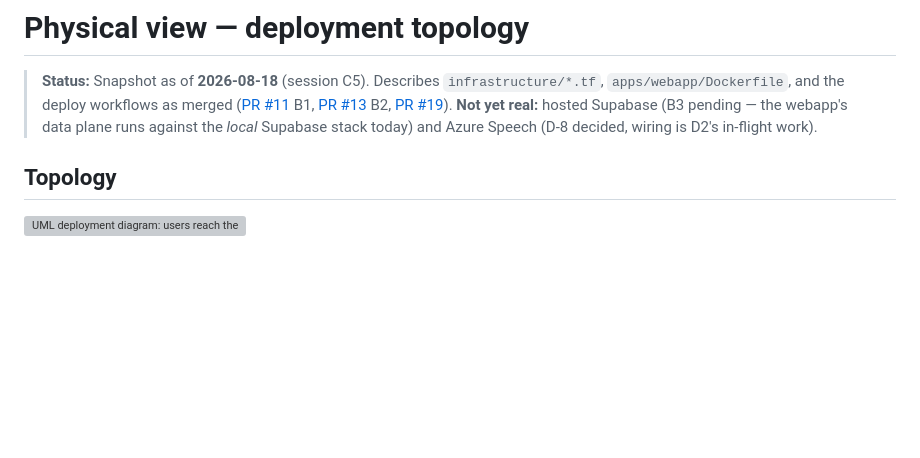
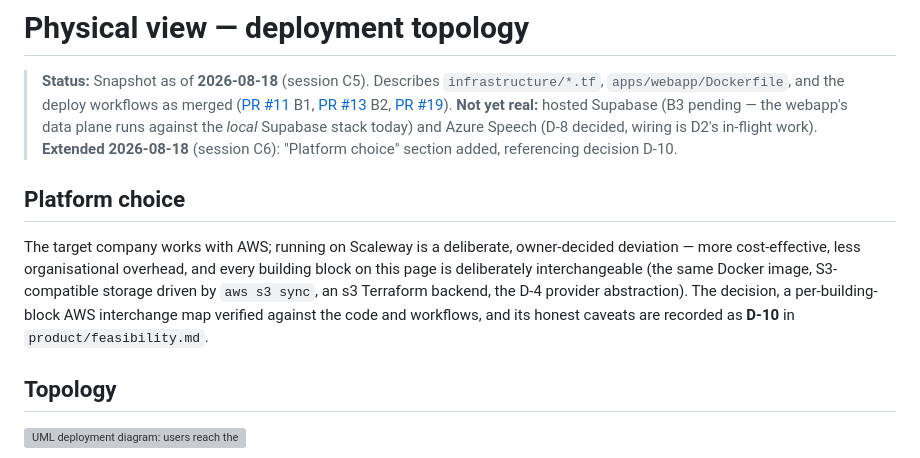
Before and after one commit to DonHeidi/notebooklm-clone, a Markdown page: product/architecture/physical.md, the part around the change. Drawn GitHub-style; blank space fills up the shorter version; grey boxes are pictures that could not be loaded.

```diff
--- a/product/architecture/physical.md
+++ b/product/architecture/physical.md
@@ -8,6 +8,19 @@
 > **Not yet real:** hosted Supabase (B3 pending — the webapp's data plane
 > runs against the *local* Supabase stack today) and Azure Speech (D-8
 > decided, wiring is D2's in-flight work).
+> **Extended 2026-08-18** (session C6): "Platform choice" section added,
+> referencing decision D-10.
+
+## Platform choice
+
+The target company works with AWS; running on Scaleway is a deliberate,
+owner-decided deviation — more cost-effective, less organisational
+overhead, and every building block on this page is deliberately
+interchangeable (the same Docker image, S3-compatible storage driven by
+`aws s3 sync`, an s3 Terraform backend, the D-4 provider abstraction).
+The decision, a per-building-block AWS interchange map verified against
+the code and workflows, and its honest caveats are recorded as **D-10**
+in `product/feasibility.md`.
 
 ## Topology
 
```
Also changed, not shown: product/feasibility.md (+40 -0 lines).
